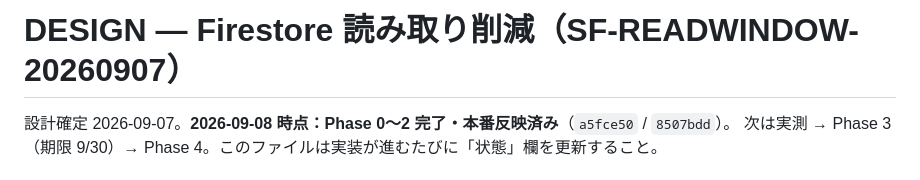
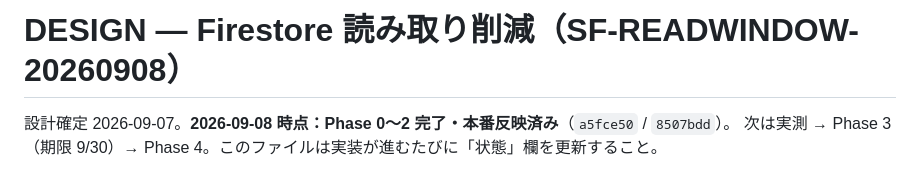
Before and after one commit to meative/strawberry-field, a Markdown page: DESIGN-readwindow.md, the part around the change. Drawn GitHub-style.

Commit message:
docs: DESIGN-readwindow.md のマーカー表記を実コードの SF-READWINDOW-20260908 に揃える
設計日の 20260907 で書いていたが、実装時のマーカーは 20260908。
grep で設計書と実コードを行き来できるように統一する。

Co-Authored-By: Claude Fable 5.1 <noreply@anthropic.com>
Claude-Session: https://claude.ai/code/session_01GT1vwQy3gkQ1FCwymDPMyS

```diff
--- a/DESIGN-readwindow.md
+++ b/DESIGN-readwindow.md
@@ -1,4 +1,4 @@
-# DESIGN — Firestore 読み取り削減（SF-READWINDOW-20260907）
+# DESIGN — Firestore 読み取り削減（SF-READWINDOW-20260908）
 
 設計確定 2026-09-07。**2026-09-08 時点：Phase 0〜2 完了・本番反映済み**（`a5fce50` / `8507bdd`）。
 次は実測 → Phase 3（期限 9/30）→ Phase 4。このファイルは実装が進むたびに「状態」欄を更新すること。
```
